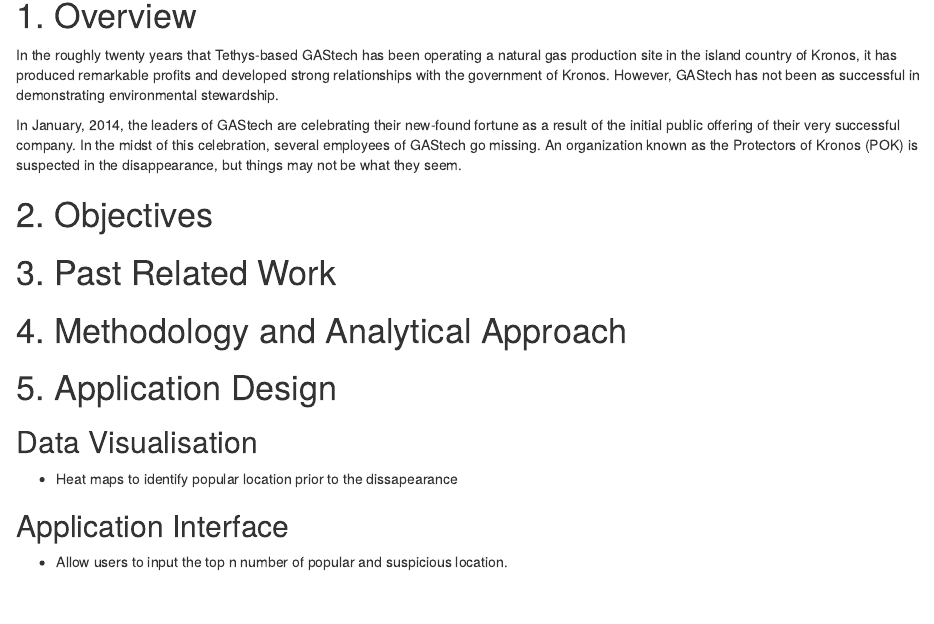
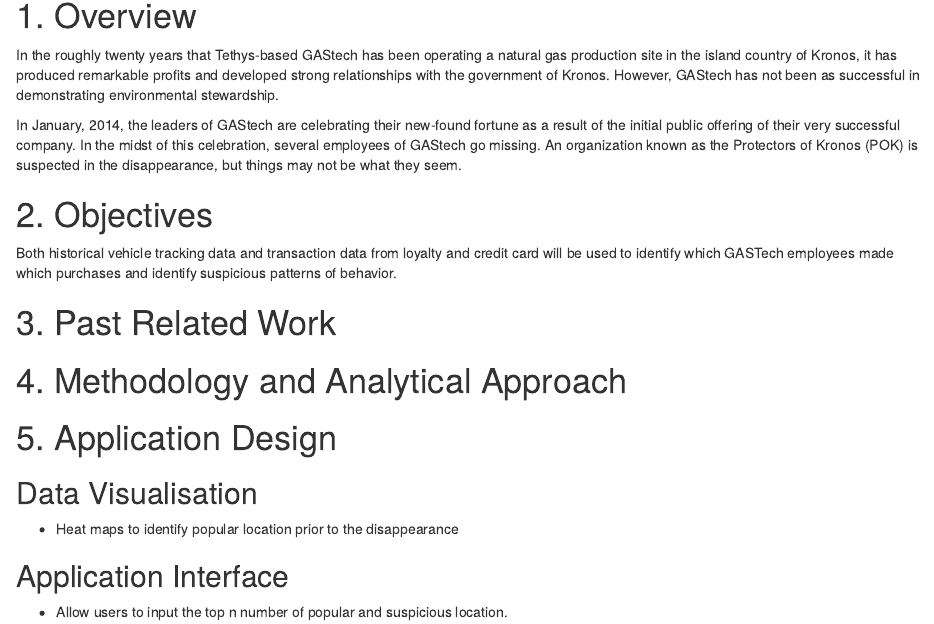
Before and after one commit to jovinkahartanto/Visual-Analytics---Group-Project, an R Markdown document (_posts/2021-06-07-project-proposal/project-proposal.Rmd): the page in a window 1100 px wide, from 140 px down. Rendered offline with R 4.5, knitr and Pandoc, with nearby package versions; drawn as R Markdown's standard HTML page in place of the format the file asks for.

Commit message:
update 1.1

```diff
--- a/_posts/2021-06-07-project-proposal/project-proposal.Rmd
+++ b/_posts/2021-06-07-project-proposal/project-proposal.Rmd
@@ -23,6 +23,7 @@ In the roughly twenty years that Tethys-based GAStech has been operating a natur
 In January, 2014, the leaders of GAStech are celebrating their new-found fortune as a result of the initial public offering of their very successful company. In the midst of this celebration, several employees of GAStech go missing. An organization known as the Protectors of Kronos (POK) is suspected in the disappearance, but things may not be what they seem.
 
 # 2. Objectives
+Both historical vehicle tracking data and transaction data from loyalty and credit card will be used to identify which GASTech employees made which purchases and identify suspicious patterns of behavior.
 
 # 3. Past Related Work
 
@@ -31,7 +32,7 @@ In January, 2014, the leaders of GAStech are celebrating their new-found fortune
 # 5. Application Design
 
 ## Data Visualisation
-* Heat maps to identify popular location prior to the dissapearance
+* Heat maps to identify popular location prior to the disappearance
 
 ## Application Interface
 * Allow users to input the top n number of popular and suspicious location.
```
